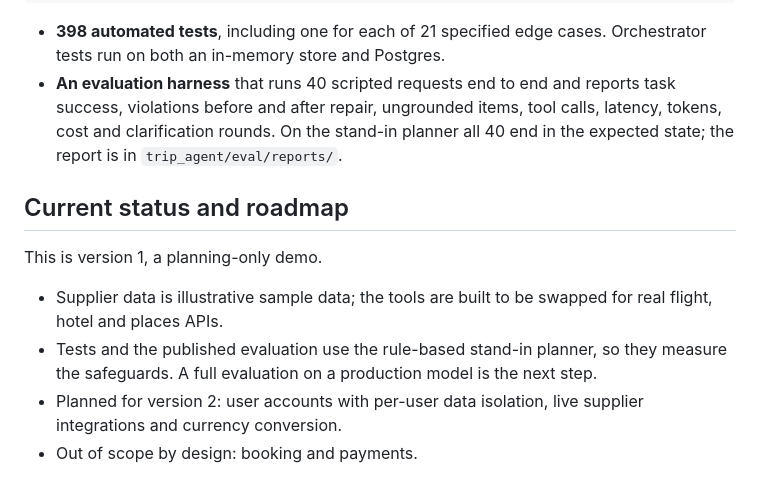
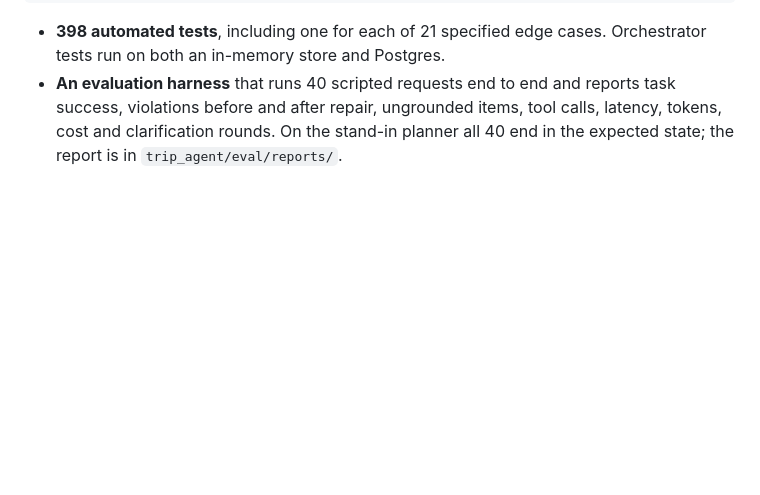
Before and after one commit to nikz055/Trip-Planning-Agent, a Markdown page: README.md, the part around the change. GitHub-like rendering; blank space fills up the shorter version.

Commit message:
Remove the status section from the README

```diff
--- a/README.md
+++ b/README.md
@@ -183,16 +183,3 @@ safeguards have something real to catch.
   tool calls, latency, tokens, cost and clarification rounds. On the stand-in
   planner all 40 end in the expected state; the report is in
   `trip_agent/eval/reports/`.
-
-## Current status and roadmap
-
-This is version 1, a planning-only demo.
-
-- Supplier data is illustrative sample data; the tools are built to be swapped
-  for real flight, hotel and places APIs.
-- Tests and the published evaluation use the rule-based stand-in planner, so
-  they measure the safeguards. A full evaluation on a production model is the
-  next step.
-- Planned for version 2: user accounts with per-user data isolation, live
-  supplier integrations and currency conversion.
-- Out of scope by design: booking and payments.
```
